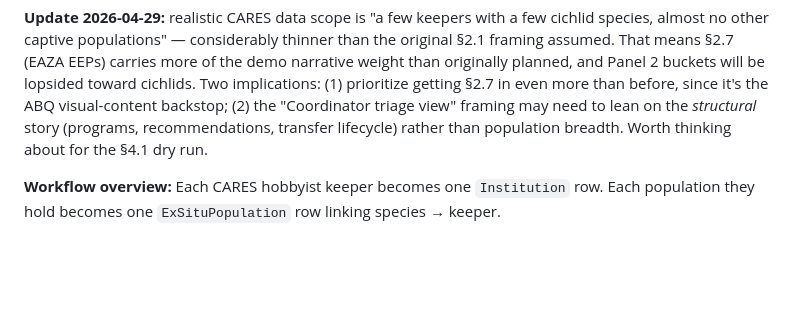
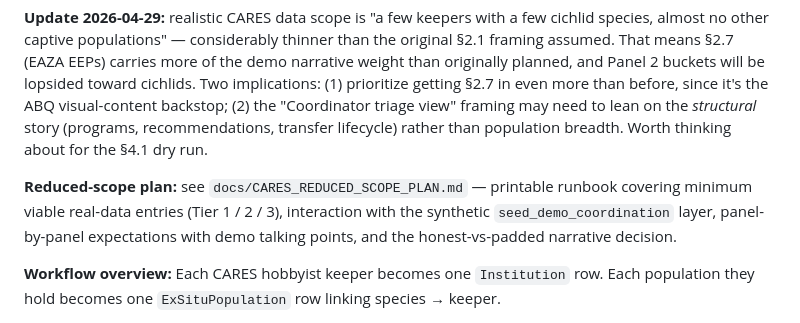
Before and after one commit to alexsaunderswps/madagascarfish, a Markdown page: Alex-ToDo.md, the part around the change. GitHub-like rendering; blank space fills up the shorter version.

```diff
--- a/Alex-ToDo.md
+++ b/Alex-ToDo.md
@@ -108,6 +108,12 @@ than before, since it's the ABQ visual-content backstop; (2) the
 _structural_ story (programs, recommendations, transfer lifecycle)
 rather than population breadth. Worth thinking about for the §4.1 dry
 run.
+
+**Reduced-scope plan:** see `docs/CARES_REDUCED_SCOPE_PLAN.md` —
+printable runbook covering minimum viable real-data entries (Tier 1 / 2
+/ 3), interaction with the synthetic `seed_demo_coordination` layer,
+panel-by-panel expectations with demo talking points, and the
+honest-vs-padded narrative decision.
 
 **Workflow overview:** Each CARES hobbyist keeper becomes one `Institution`
 row. Each population they hold becomes one `ExSituPopulation` row linking
```
Also changed, not shown: docs/CARES_REDUCED_SCOPE_PLAN.md (added, +262 -0 lines), docs/EAZA_EEP_ENTRY_GUIDE.md (+12 -7 lines).
